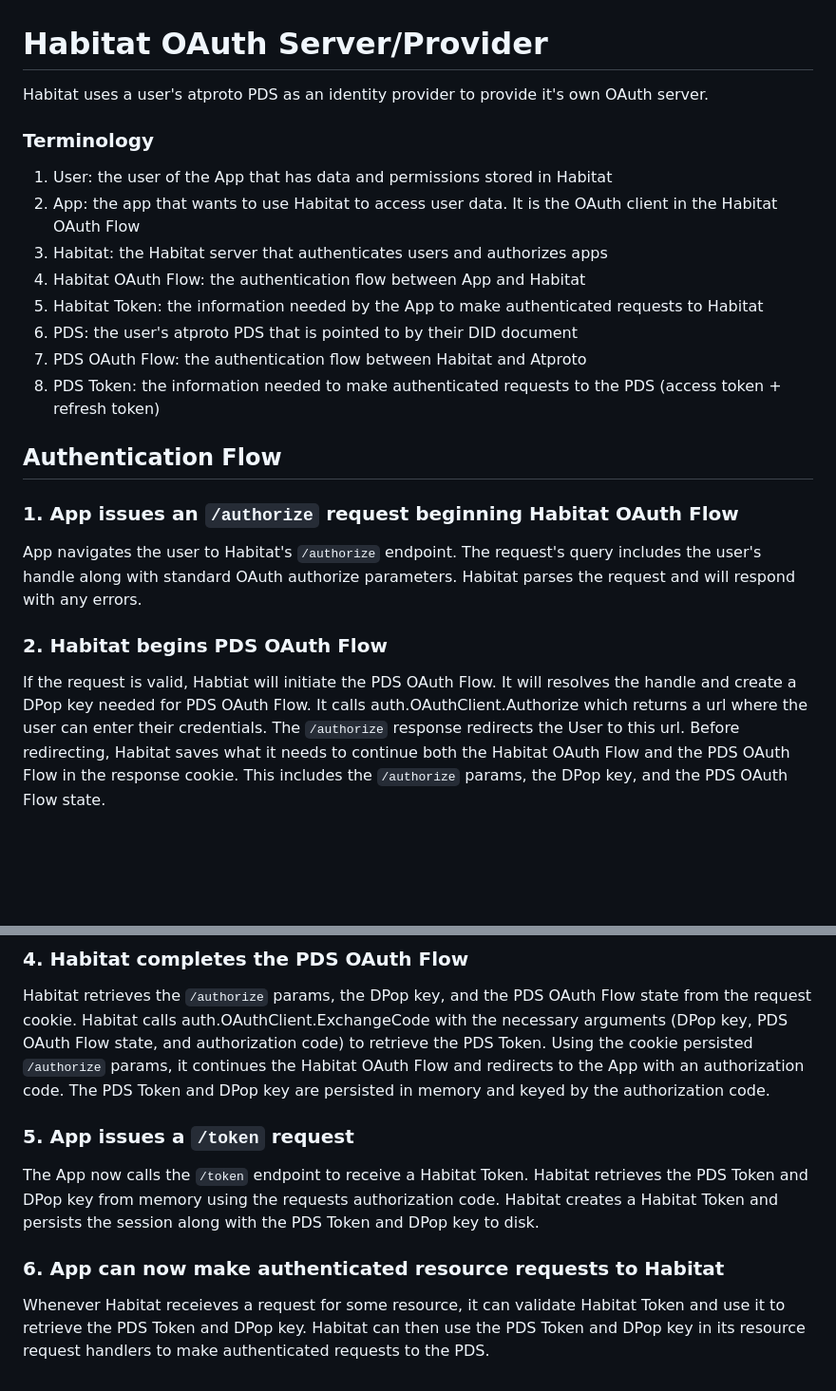
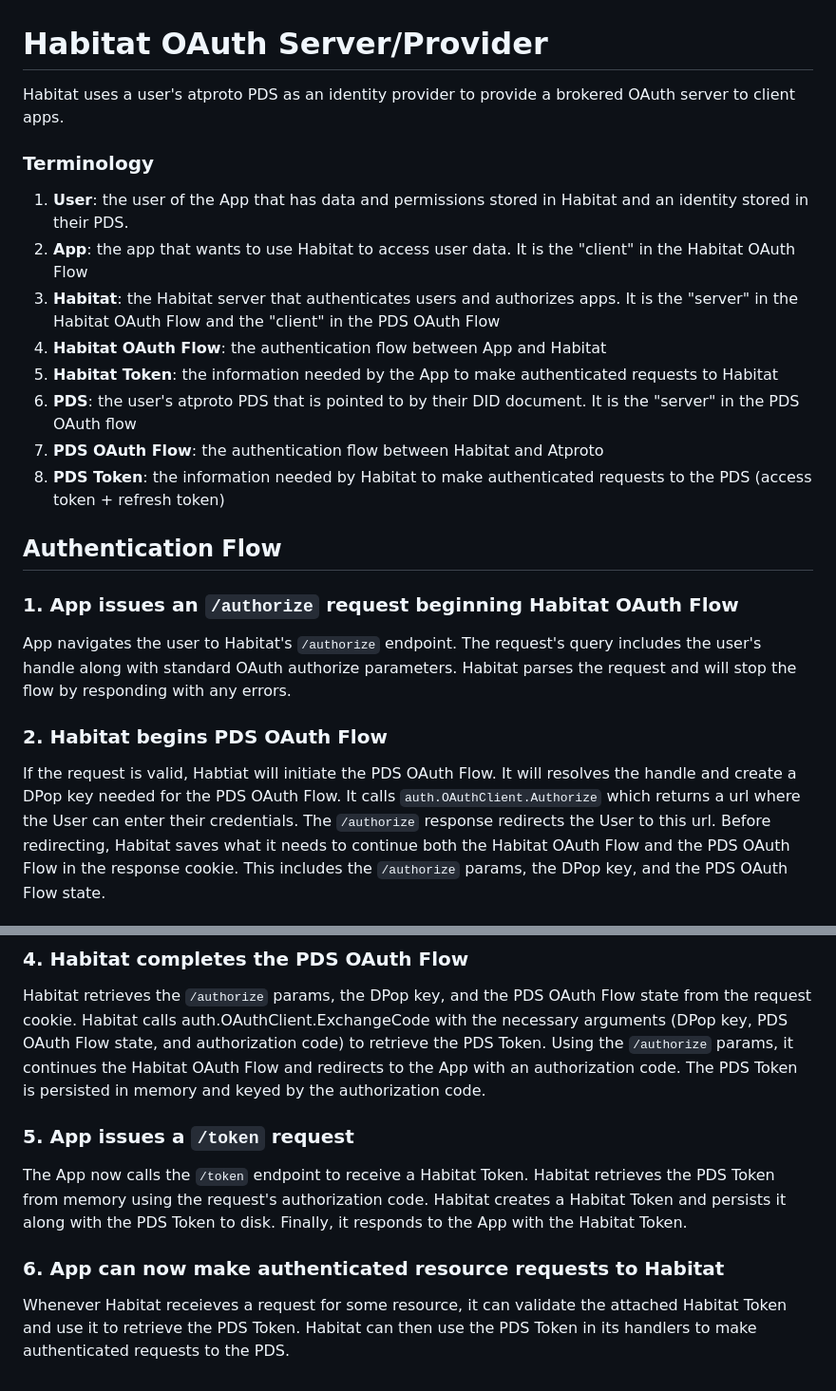
Before and after one commit to eagraf/habitat-new, a Markdown page: internal/oauthserver/README.md, 2 parts joined by grey strips. Shown at 95% size. Rendered like a GitHub page; blank space fills up the shorter version.

Commit message:
more README polish

```diff
--- a/internal/oauthserver/README.md
+++ b/internal/oauthserver/README.md
@@ -1,28 +1,28 @@
 # Habitat OAuth Server/Provider
 
-Habitat uses a user's atproto PDS as an identity provider to provide it's own OAuth server.
+Habitat uses a user's atproto PDS as an identity provider to provide a brokered OAuth server to client apps.
 
 ### Terminology
-1. User: the user of the App that has data and permissions stored in Habitat
-1. App: the app that wants to use Habitat to access user data. It is the OAuth client in the Habitat OAuth Flow
-1. Habitat: the Habitat server that authenticates users and authorizes apps
-1. Habitat OAuth Flow: the authentication flow between App and Habitat
-1. Habitat Token: the information needed by the App to make authenticated requests to Habitat
-1. PDS: the user's atproto PDS that is pointed to by their DID document
-1. PDS OAuth Flow: the authentication flow between Habitat and Atproto
-1. PDS Token: the information needed to make authenticated requests to the PDS (access token + refresh token)
+1. **User**: the user of the App that has data and permissions stored in Habitat and an identity stored in their PDS.
+1. **App**: the app that wants to use Habitat to access user data. It is the "client" in the Habitat OAuth Flow
+1. **Habitat**: the Habitat server that authenticates users and authorizes apps. It is the "server" in the Habitat OAuth Flow and the "client" in the PDS OAuth Flow
+1. **Habitat OAuth Flow**: the authentication flow between App and Habitat
+1. **Habitat Token**: the information needed by the App to make authenticated requests to Habitat
+1. **PDS**: the user's atproto PDS that is pointed to by their DID document. It is the "server" in the PDS OAuth flow
+1. **PDS OAuth Flow**: the authentication flow between Habitat and Atproto
+1. **PDS Token**: the information needed by Habitat to make authenticated requests to the PDS (access token + refresh token)
 
 
 ## Authentication Flow
 ### 1. App issues an `/authorize` request beginning Habitat OAuth Flow
 App navigates the user to Habitat's `/authorize` endpoint.
 The request's query includes the user's handle along with standard OAuth authorize parameters.
-Habitat parses the request and will respond with any errors.
+Habitat parses the request and will stop the flow by responding with any errors.
 
 ### 2. Habitat begins PDS OAuth Flow
 If the request is valid, Habtiat will initiate the PDS OAuth Flow.
-It will resolves the handle and create a DPop key needed for PDS OAuth Flow.
-It calls auth.OAuthClient.Authorize which returns a url where the user can enter their credentials.
+It will resolves the handle and create a DPop key needed for the PDS OAuth Flow.
+It calls `auth.OAuthClient.Authorize` which returns a url where the User can enter their credentials.
 The `/authorize` response redirects the User to this url.
 Before redirecting, Habitat saves what it needs to continue both the Habitat OAuth Flow and the PDS OAuth Flow in the response cookie.
 This includes the `/authorize` params, the DPop key, and the PDS OAuth Flow state.
@@ -34,14 +34,15 @@ The `/callback` request includes information needed to complete the PDS OAuth fl
 ### 4. Habitat completes the PDS OAuth Flow
 Habitat retrieves the `/authorize` params, the DPop key, and the PDS OAuth Flow state from the request cookie.
 Habitat calls auth.OAuthClient.ExchangeCode with the necessary arguments (DPop key, PDS OAuth Flow state, and authorization code) to retrieve the PDS Token.
-Using the cookie persisted `/authorize` params, it continues the Habitat OAuth Flow and redirects to the App with an authorization code.
-The PDS Token and DPop key are persisted in memory and keyed by the authorization code.
+Using the `/authorize` params, it continues the Habitat OAuth Flow and redirects to the App with an authorization code.
+The PDS Token is persisted in memory and keyed by the authorization code.
 
 ### 5. App issues a `/token` request
 The App now calls the `/token` endpoint to receive a Habitat Token.
-Habitat retrieves the PDS Token and DPop key from memory using the requests authorization code.
-Habitat creates a Habitat Token and persists the session along with the PDS Token and DPop key to disk.
+Habitat retrieves the PDS Token from memory using the request's authorization code.
+Habitat creates a Habitat Token and persists it along with the PDS Token to disk.
+Finally, it responds to the App with the Habitat Token.
 
 ### 6. App can now make authenticated resource requests to Habitat
-Whenever Habitat receieves a request for some resource, it can validate Habitat Token and use it to retrieve the PDS Token and DPop key.
-Habitat can then use the PDS Token and DPop key in its resource request handlers to make authenticated requests to the PDS.
+Whenever Habitat receieves a request for some resource, it can validate the attached Habitat Token and use it to retrieve the PDS Token.
+Habitat can then use the PDS Token in its handlers to make authenticated requests to the PDS.
```
